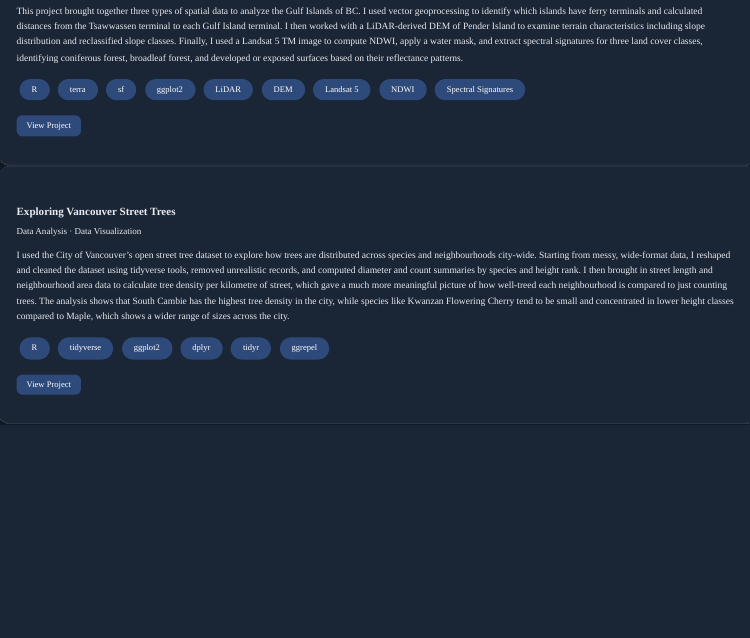
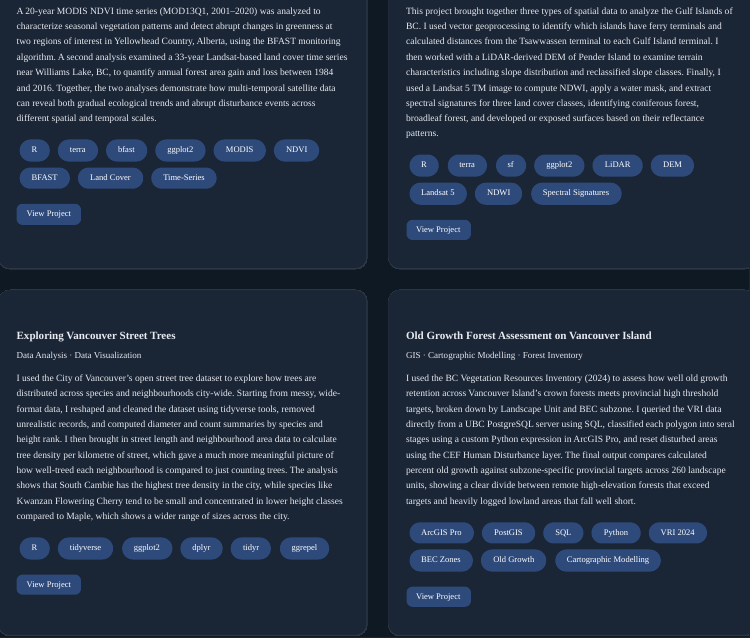
Before and after one commit to Joselyne97/Joselyne97.github.io, a Quarto document (projects.qmd): the page in a window 1100 px wide, from 950 px down before the commit and from 550 px down after it. Rendered offline with R 4.5, knitr and Pandoc in place of Quarto, with nearby package versions; menus at the side of the page are left out.

Commit message:
saving changes after closing a card

```diff
--- a/projects.qmd
+++ b/projects.qmd
@@ -90,3 +92,20 @@
 [View Project](Projects/Lab3_lidar/GEM520_Lab3_StreetTrees_Joselyne_MPAYIMANA.html){.btn .btn-primary target="_blank"}
 :::
 :::
+
+
+::: {.project-card}
+### Old Growth Forest Assessment on Vancouver Island
+#### GIS · Cartographic Modelling · Forest Inventory
+
+I used the BC Vegetation Resources Inventory (2024) to assess how well old growth retention across Vancouver Island's crown forests meets provincial high threshold targets, broken down by Landscape Unit and BEC subzone. I queried the VRI data directly from a UBC PostgreSQL server using SQL, classified each polygon into seral stages using a custom Python expression in ArcGIS Pro, and reset disturbed areas using the CEF Human Disturbance layer. The final output compares calculated percent old growth against subzone-specific provincial targets across 260 landscape units, showing a clear divide between remote high-elevation forests that exceed targets and heavily logged lowland areas that fall well short.
+
+`ArcGIS Pro` `PostGIS` `SQL` `Python` `VRI 2024` `BEC Zones` `Old Growth` `Cartographic Modelling`
+
+::: {.project-links}
+[View Project](Projects/Lab3/GEM510_Lab3_OldGrowth_Joselyne_MPAYIMANA.html){.btn .btn-primary target="_blank"}
+
+:::
+:::
+
+:::
```
Also changed, not shown: Projects/Lab3/GEM510_Lab3_OldGrowth_Joselyne_MPAYIMANA.html (added), Projects/Lab3_lidar/GEM510_Lab3_OldGrowth_Joselyne_MPAYIMANA.html (added), docs/search.json, projects.qmd (2 more changed lines), 4 other files.
